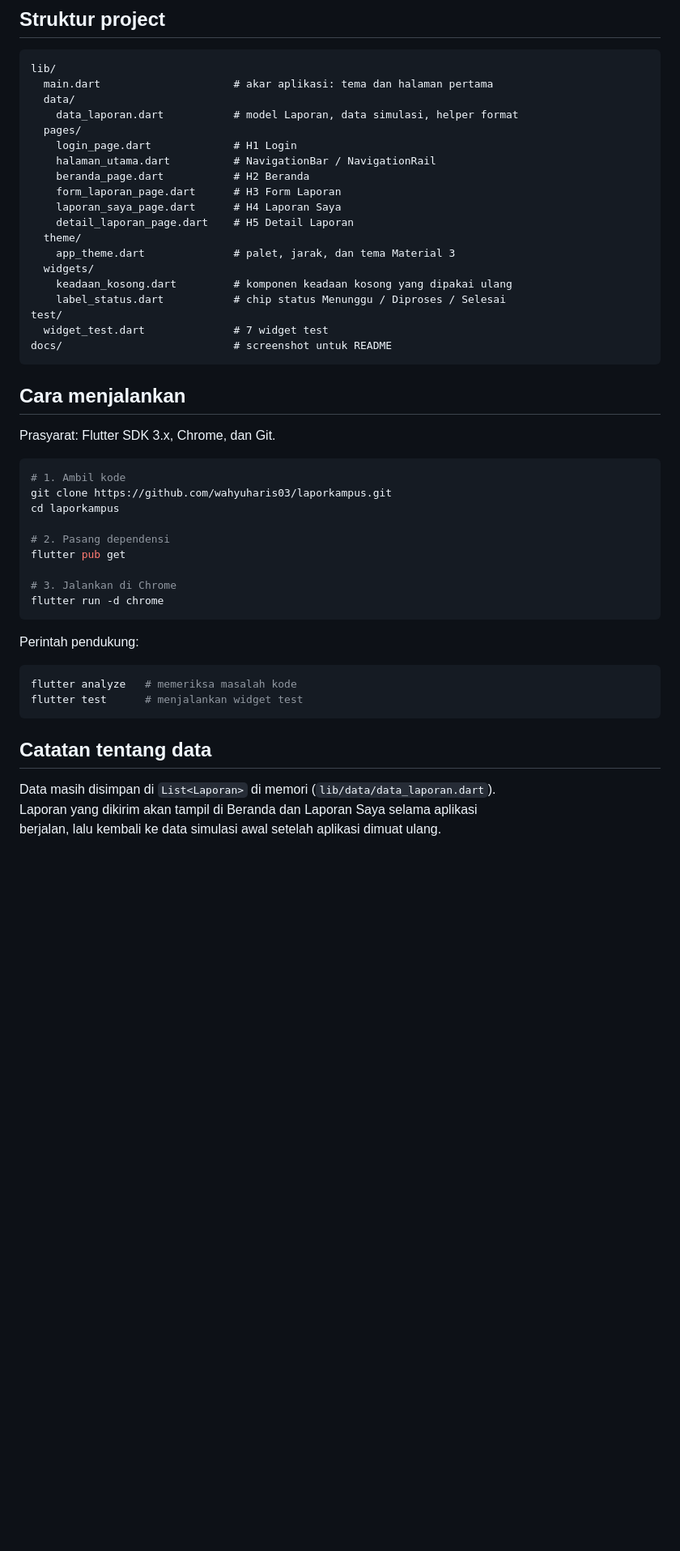
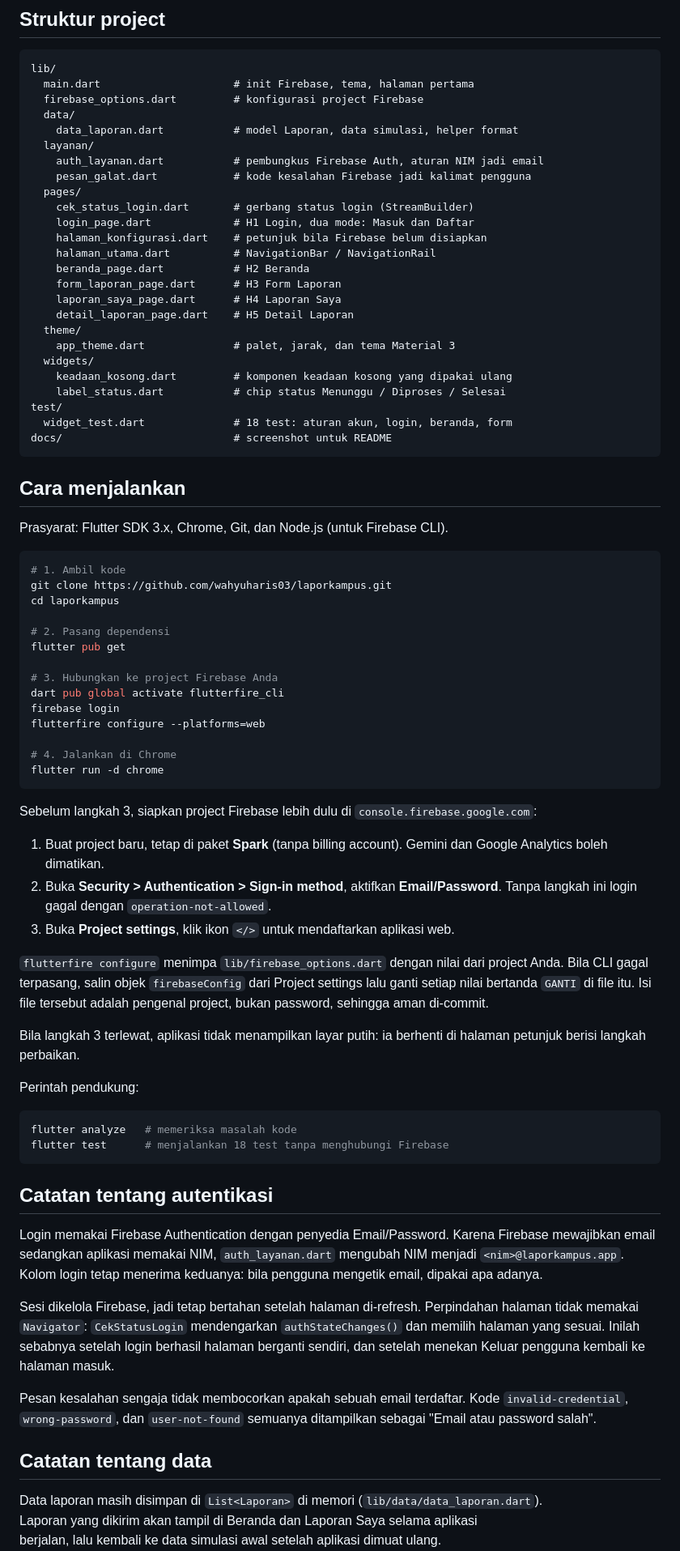
Before and after one commit to wahyuharis03/laporkampus, a Markdown page: README.md, the part around one of its changes. Shown at 81% size. GitHub-like rendering; blank space fills up the shorter version.

````diff
--- a/README.md
+++ b/README.md
@@ -103,11 +103,17 @@ hijau bila laporan berhasil disimpan.
 
 ```
 lib/
-  main.dart                     # akar aplikasi: tema dan halaman pertama
+  main.dart                     # init Firebase, tema, halaman pertama
+  firebase_options.dart         # konfigurasi project Firebase
   data/
     data_laporan.dart           # model Laporan, data simulasi, helper format
+  layanan/
+    auth_layanan.dart           # pembungkus Firebase Auth, aturan NIM jadi email
+    pesan_galat.dart            # kode kesalahan Firebase jadi kalimat pengguna
   pages/
-    login_page.dart             # H1 Login
+    cek_status_login.dart       # gerbang status login (StreamBuilder)
+    login_page.dart             # H1 Login, dua mode: Masuk dan Daftar
+    halaman_konfigurasi.dart    # petunjuk bila Firebase belum disiapkan
     halaman_utama.dart          # NavigationBar / NavigationRail
     beranda_page.dart           # H2 Beranda
     form_laporan_page.dart      # H3 Form Laporan
@@ -119,13 +125,13 @@ lib/
     keadaan_kosong.dart         # komponen keadaan kosong yang dipakai ulang
     label_status.dart           # chip status Menunggu / Diproses / Selesai
 test/
-  widget_test.dart              # 7 widget test
+  widget_test.dart              # 18 test: aturan akun, login, beranda, form
 docs/                           # screenshot untuk README
 ```
 
 ## Cara menjalankan
 
-Prasyarat: Flutter SDK 3.x, Chrome, dan Git.
+Prasyarat: Flutter SDK 3.x, Chrome, Git, dan Node.js (untuk Firebase CLI).
 
 ```bash
 # 1. Ambil kode
@@ -135,19 +141,60 @@ cd laporkampus
 # 2. Pasang dependensi
 flutter pub get
 
-# 3. Jalankan di Chrome
+# 3. Hubungkan ke project Firebase Anda
+dart pub global activate flutterfire_cli
+firebase login
+flutterfire configure --platforms=web
+
+# 4. Jalankan di Chrome
 flutter run -d chrome
 ```
+
+Sebelum langkah 3, siapkan project Firebase lebih dulu di
+`console.firebase.google.com`:
+
+1. Buat project baru, tetap di paket **Spark** (tanpa billing account).
+   Gemini dan Google Analytics boleh dimatikan.
+2. Buka **Security > Authentication > Sign-in method**, aktifkan
+   **Email/Password**. Tanpa langkah ini login gagal dengan
+   `operation-not-allowed`.
+3. Buka **Project settings**, klik ikon `</>` untuk mendaftarkan aplikasi web.
+
+`flutterfire configure` menimpa `lib/firebase_options.dart` dengan nilai dari
+project Anda. Bila CLI gagal terpasang, salin objek `firebaseConfig` dari
+Project settings lalu ganti setiap nilai bertanda `GANTI` di file itu.
+Isi file tersebut adalah pengenal project, bukan password, sehingga aman
+di-commit.
+
+Bila langkah 3 terlewat, aplikasi tidak menampilkan layar putih: ia berhenti
+di halaman petunjuk berisi langkah perbaikan.
 
 Perintah pendukung:
 
 ```bash
 flutter analyze   # memeriksa masalah kode
-flutter test      # menjalankan widget test
+flutter test      # menjalankan 18 test tanpa menghubungi Firebase
 ```
+
+## Catatan tentang autentikasi
+
+Login memakai Firebase Authentication dengan penyedia Email/Password. Karena
+Firebase mewajibkan email sedangkan aplikasi memakai NIM, `auth_layanan.dart`
+mengubah NIM menjadi `<nim>@laporkampus.app`. Kolom login tetap menerima
+keduanya: bila pengguna mengetik email, dipakai apa adanya.
+
+Sesi dikelola Firebase, jadi tetap bertahan setelah halaman di-refresh.
+Perpindahan halaman tidak memakai `Navigator`: `CekStatusLogin` mendengarkan
+`authStateChanges()` dan memilih halaman yang sesuai. Inilah sebabnya setelah
+login berhasil halaman berganti sendiri, dan setelah menekan Keluar pengguna
+kembali ke halaman masuk.
+
+Pesan kesalahan sengaja tidak membocorkan apakah sebuah email terdaftar.
+Kode `invalid-credential`, `wrong-password`, dan `user-not-found` semuanya
+ditampilkan sebagai "Email atau password salah".
 
 ## Catatan tentang data
 
-Data masih disimpan di `List<Laporan>` di memori (`lib/data/data_laporan.dart`).
+Data laporan masih disimpan di `List<Laporan>` di memori (`lib/data/data_laporan.dart`).
 Laporan yang dikirim akan tampil di Beranda dan Laporan Saya selama aplikasi
 berjalan, lalu kembali ke data simulasi awal setelah aplikasi dimuat ulang.
````
Also changed, not shown: other parts of README.md (+7 -3 lines), docs/screenshot-login.png, 1 other file.
